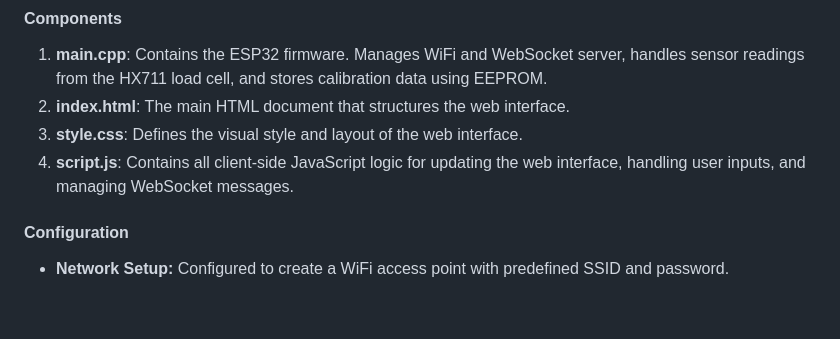
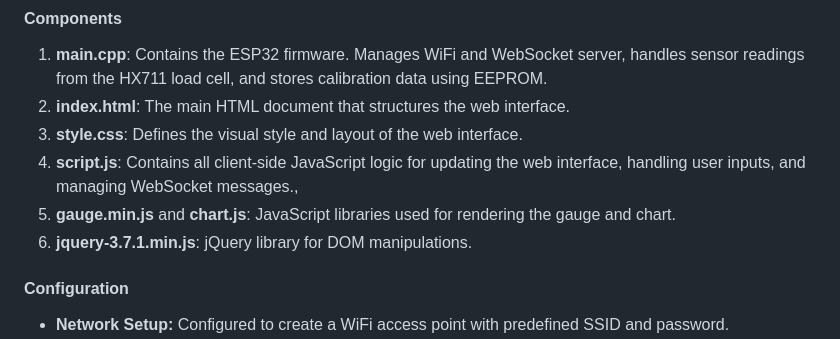
Before and after one commit to Xardas1906/ESP32-HX711, a Markdown page: README.md, the part around the change. GitHub-like rendering; blank space fills up the shorter version.

```diff
--- a/README.md
+++ b/README.md
@@ -17,7 +17,9 @@ This program implements a web-based interface for a torque wrench measurement sy
 1. **main.cpp**: Contains the ESP32 firmware. Manages WiFi and WebSocket server, handles sensor readings from the HX711 load cell, and stores calibration data using EEPROM.
 2. **index.html**: The main HTML document that structures the web interface.
 3. **style.css**: Defines the visual style and layout of the web interface.
-4. **script.js**: Contains all client-side JavaScript logic for updating the web interface, handling user inputs, and managing WebSocket messages.
+4. **script.js**: Contains all client-side JavaScript logic for updating the web interface, handling user inputs, and managing WebSocket messages.,
+5. **gauge.min.js** and **chart.js**: JavaScript libraries used for rendering the gauge and chart.
+6. **jquery-3.7.1.min.js**: jQuery library for DOM manipulations.
 
 #### Configuration
 
```
